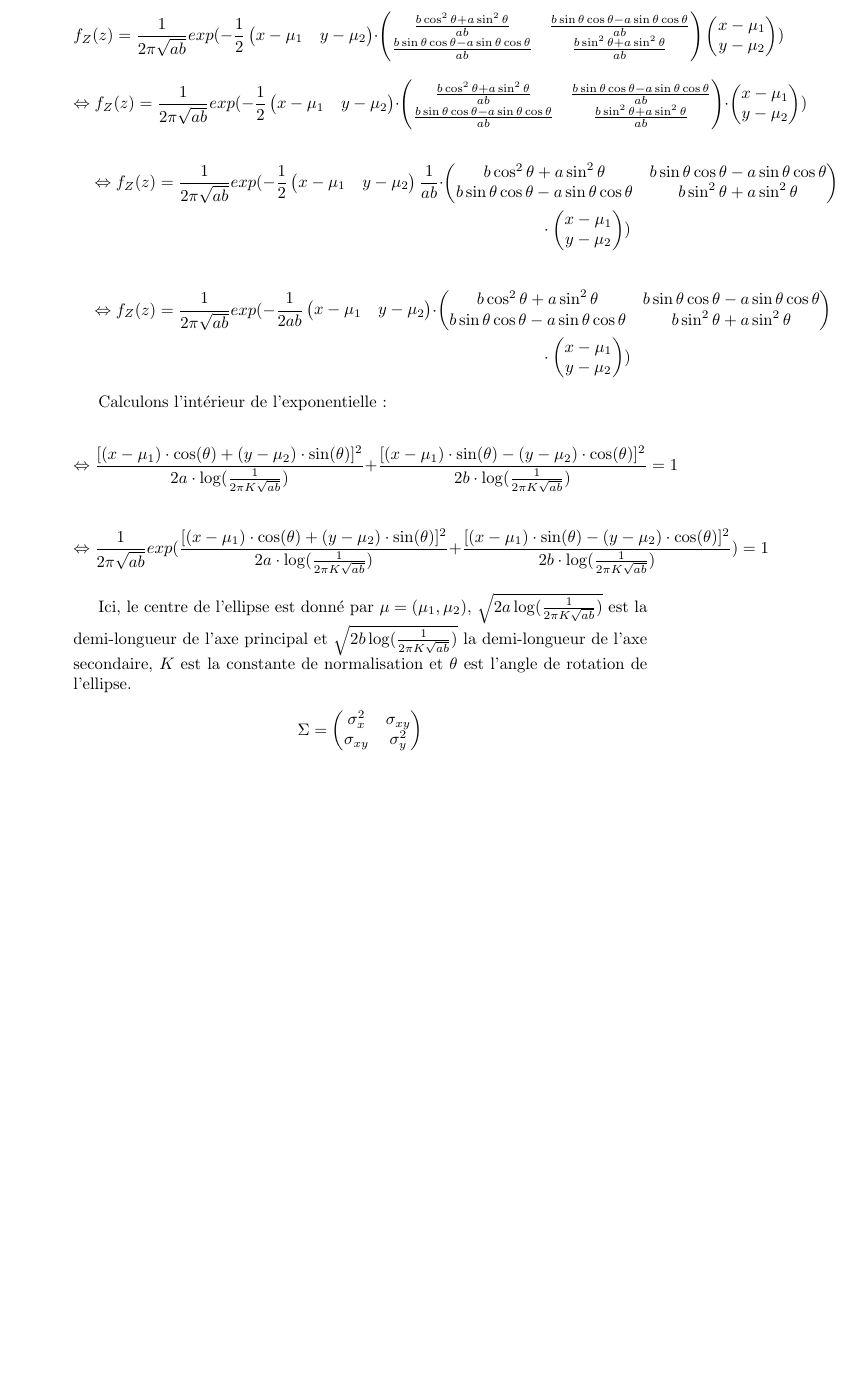
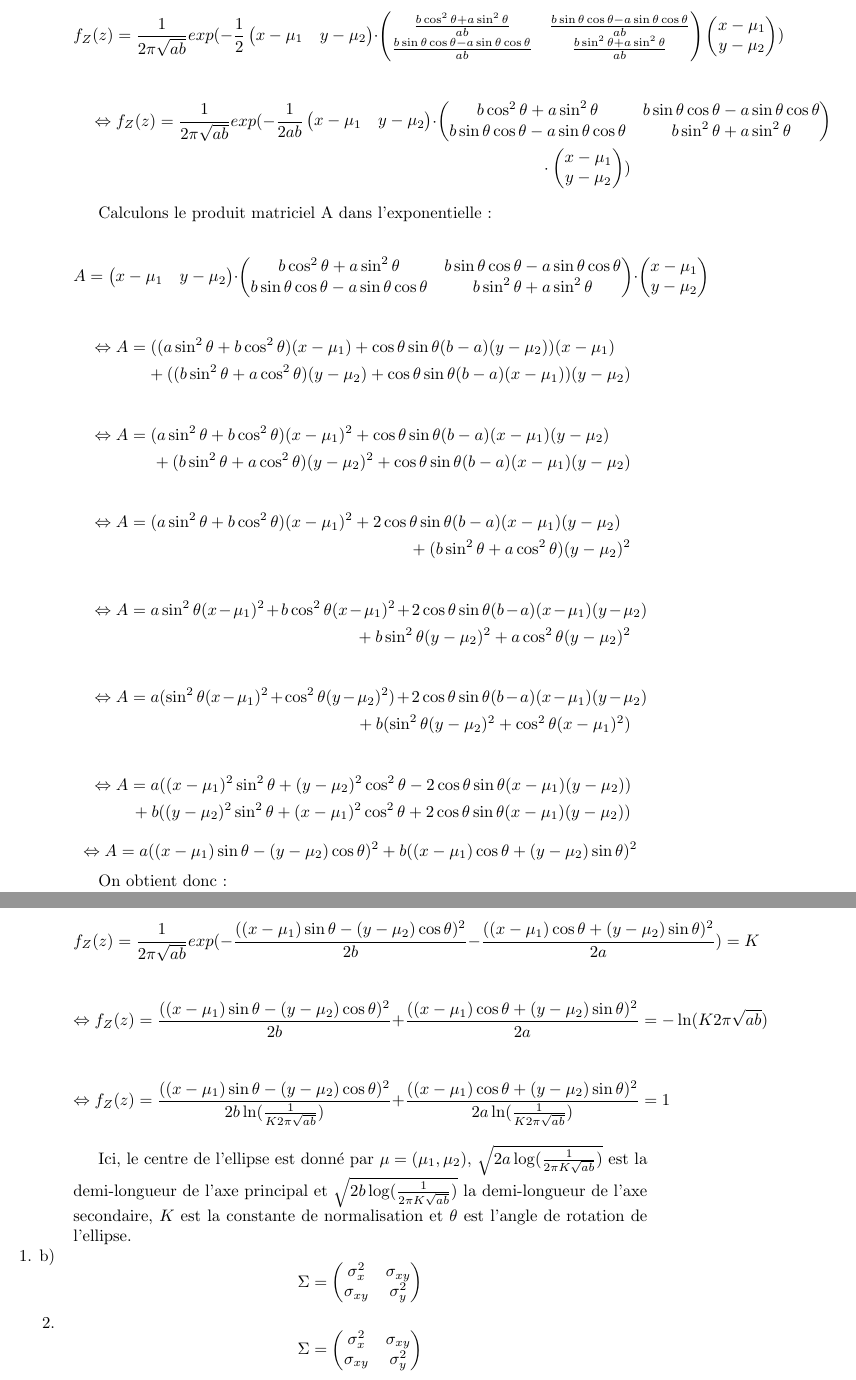
Before and after one commit to MatthiasZdravkovic/Binomial-s-normal-law-, a LaTeX document (rapport.tex): part of page 2 of 2 before the commit and two parts of pages 2 and 3 of 3 after it, the two joined at a grey line, cut so that both start at the same text, the shorter picture padded with empty space. Compiled offline with pdfLaTeX.

Commit message:
question 1.a

```diff
--- a/rapport.tex
+++ b/rapport.tex
@@ -51,23 +51,30 @@ $$\Leftrightarrow \Sigma^{-1} = \begin{pmatrix} \frac{b\cos^{2} \theta + a\sin^{
 
 On injecte dans la formule de $f_Z(z)$ :
 $$f_Z(z) = \frac{1}{2\pi \sqrt{ab}}exp(-\frac{1}{2}\begin{pmatrix}x-\mu_1 & y-\mu_2 \end{pmatrix}\cdot\begin{pmatrix} \frac{b\cos^{2} \theta + a\sin^{2} \theta}{ab} & \frac{b\sin \theta\cos \theta - a\sin \theta\cos \theta}{ab} \\ \frac{b\sin \theta\cos \theta - a\sin \theta\cos \theta}{ab} & \frac{b\sin^{2} \theta + a\sin^{2} \theta}{ab}\end{pmatrix}\begin{pmatrix}x-\mu_1 \\ y-\mu_2 \end{pmatrix})$$
-$$ \Leftrightarrow f_Z(z) = \frac{1}{2\pi \sqrt{ab}}exp(-\frac{1}{2}\begin{pmatrix}x-\mu_1 & y-\mu_2 \end{pmatrix}\cdot\begin{pmatrix} \frac{b\cos^{2} \theta + a\sin^{2} \theta}{ab} & \frac{b\sin \theta\cos \theta - a\sin \theta\cos \theta}{ab} \\ \frac{b\sin \theta\cos \theta - a\sin \theta\cos \theta}{ab} & \frac{b\sin^{2} \theta + a\sin^{2} \theta}{ab}\end{pmatrix}\cdot\begin{pmatrix}x-\mu_1 \\ y-\mu_2 \end{pmatrix})$$
-\begin{multline*} \Leftrightarrow f_Z(z) = \frac{1}{2\pi \sqrt{ab}}exp(-\frac{1}{2}\begin{pmatrix}x-\mu_1 & y-\mu_2 \end{pmatrix}\frac{1}{ab}\cdot\begin{pmatrix} b\cos^{2} \theta + a\sin^{2} \theta & b\sin \theta\cos \theta - a\sin \theta\cos \theta \\ b\sin \theta\cos \theta - a\sin \theta\cos \theta & b\sin^{2} \theta + a\sin^{2} \theta\end{pmatrix}\\\cdot\begin{pmatrix}x-\mu_1 \\ y-\mu_2 \end{pmatrix})\end{multline*}
 \begin{multline*}\Leftrightarrow f_Z(z) = \frac{1}{2\pi \sqrt{ab}}exp(-\frac{1}{2ab}\begin{pmatrix}x-\mu_1 & y-\mu_2 \end{pmatrix}\cdot\begin{pmatrix} b\cos^{2} \theta + a\sin^{2} \theta & b\sin \theta\cos \theta - a\sin \theta\cos \theta \\ b\sin \theta\cos \theta - a\sin \theta\cos \theta & b\sin^{2} \theta + a\sin^{2} \theta\end{pmatrix}\\\cdot \begin{pmatrix}x-\mu_1 \\ y-\mu_2 \end{pmatrix})\end{multline*}
 
-Calculons l'intérieur de l'exponentielle :
+Calculons le produit matriciel A dans l'exponentielle :
 
-\[
-    \Leftrightarrow \frac{{[(x - \mu_1) \cdot \cos(\theta) + (y - \mu_2) \cdot \sin(\theta)}]^2}{{2a \cdot \log(\frac{1}{2\pi K \sqrt{ab}})}} + \frac{{[(x - \mu_1) \cdot \sin(\theta)-(y - \mu_2) \cdot \cos(\theta)}]^2}{{2b \cdot \log(\frac{1}{2\pi K \sqrt{ab}})}} = 1
-\]
+$$ A=\begin{pmatrix}x-\mu_1 & y-\mu_2 \end{pmatrix}\cdot\begin{pmatrix} b\cos^{2} \theta + a\sin^{2} \theta & b\sin \theta\cos \theta - a\sin \theta\cos \theta \\ b\sin \theta\cos \theta - a\sin \theta\cos \theta & b\sin^{2} \theta + a\sin^{2} \theta\end{pmatrix}\cdot \begin{pmatrix}x-\mu_1 \\ y-\mu_2 \end{pmatrix}$$
+\begin{multline*} \Leftrightarrow A=((a\sin^2\theta+b\cos^2\theta)(x-\mu_1)+\cos\theta\sin\theta(b-a)(y-\mu_2))(x-\mu_1)\\+((b\sin^2\theta+a\cos^2\theta)(y-\mu_2)+\cos\theta\sin\theta(b-a)(x-\mu_1))(y-\mu_2)\end{multline*}
+\begin{multline*} \Leftrightarrow A=(a\sin^2\theta+b\cos^2\theta)(x-\mu_1)^2+\cos\theta\sin\theta(b-a)(x-\mu_1)(y-\mu_2)\\+(b\sin^2\theta+a\cos^2\theta)(y-\mu_2)^2+\cos\theta\sin\theta(b-a)(x-\mu_1)(y-\mu_2)\end{multline*}
+\begin{multline*} \Leftrightarrow A=(a\sin^2\theta+b\cos^2\theta)(x-\mu_1)^2+2\cos\theta\sin\theta(b-a)(x-\mu_1)(y-\mu_2)\\+(b\sin^2\theta+a\cos^2\theta)(y-\mu_2)^2\end{multline*}
+\begin{multline*} \Leftrightarrow A=a\sin^2\theta(x-\mu_1)^2+b\cos^2\theta(x-\mu_1)^2+2\cos\theta\sin\theta(b-a)(x-\mu_1)(y-\mu_2)\\+b\sin^2\theta(y-\mu_2)^2+a\cos^2\theta(y-\mu_2)^2\end{multline*}
+\begin{multline*} \Leftrightarrow A=a(\sin^2\theta(x-\mu_1)^2+\cos^2\theta(y-\mu_2)^2)+2\cos\theta\sin\theta(b-a)(x-\mu_1)(y-\mu_2)\\+b(\sin^2\theta(y-\mu_2)^2+\cos^2\theta(x-\mu_1)^2)\end{multline*}
+\begin{multline*} \Leftrightarrow A=a((x-\mu_1)^2\sin^2\theta+(y-\mu_2)^2\cos^2\theta-2\cos\theta\sin\theta(x-\mu_1)(y-\mu_2))\\+b((y-\mu_2)^2\sin^2\theta+(x-\mu_1)^2\cos^2\theta+2\cos\theta\sin\theta(x-\mu_1)(y-\mu_2))\end{multline*}
+$$ \Leftrightarrow A=a((x-\mu_1)\sin\theta-(y-\mu_2)\cos\theta)^{2}+b((x-\mu_1)\cos\theta+(y-\mu_2)\sin\theta)^{2}$$
 
-\[
-    \Leftrightarrow \frac{1}{2\pi \sqrt{ab}}exp(\frac{{[(x - \mu_1) \cdot \cos(\theta) + (y - \mu_2) \cdot \sin(\theta)}]^2}{{2a \cdot \log(\frac{1}{2\pi K \sqrt{ab}})}} + \frac{{[(x - \mu_1) \cdot \sin(\theta)-(y - \mu_2) \cdot \cos(\theta)}]^2}{{2b \cdot \log(\frac{1}{2\pi K \sqrt{ab}})}}) = 1
-\]
+On obtient donc :
 
+$$ f_Z(z) = \frac{1}{2\pi \sqrt{ab}}exp(-\frac{((x-\mu_1)\sin\theta-(y-\mu_2)\cos\theta)^{2}}{2b}-\frac{((x-\mu_1)\cos\theta+(y-\mu_2)\sin\theta)^{2}}{2a})=K$$
 
+$$\Leftrightarrow  f_Z(z) = \frac{((x-\mu_1)\sin\theta-(y-\mu_2)\cos\theta)^{2}}{2b}+\frac{((x-\mu_1)\cos\theta+(y-\mu_2)\sin\theta)^{2}}{2a}=-\ln(K2\pi\sqrt{ab})$$
+
+$$\Leftrightarrow  f_Z(z) = \frac{((x-\mu_1)\sin\theta-(y-\mu_2)\cos\theta)^{2}}{2b\ln(\frac{1}{K2\pi\sqrt{ab}})}+\frac{((x-\mu_1)\cos\theta+(y-\mu_2)\sin\theta)^{2}}{2a\ln(\frac{1}{K2\pi\sqrt{ab}})}=1$$
 
 Ici, le centre de l'ellipse est donné par $\mathbf{\mu} = (\mu_1, \mu_2)$, $\sqrt{2a \log(\frac{1}{2\pi K \sqrt{ab}})}$ est la demi-longueur de l'axe principal et $\sqrt{2b \log(\frac{1}{2\pi K \sqrt{ab}})}$ la demi-longueur de l'axe secondaire, $K$ est la constante de normalisation et $\theta$ est l'angle de rotation de l'ellipse.
+
+\reversemarginpar\marginnote{1. b)}[0cm]
 
 \[
 \Sigma = \begin{pmatrix}
@@ -76,4 +83,11 @@ Ici, le centre de l'ellipse est donné par $\mathbf{\mu} = (\mu_1, \mu_2)$, $\sq
 \end{pmatrix}
 \]
 
+\reversemarginpar\marginnote{2.}[0cm]
+\[
+\Sigma = \begin{pmatrix}
+    \sigma_{x}^2 & \sigma_{xy} \\
+    \sigma_{xy} & \sigma_{y}^2
+\end{pmatrix}
+\]
 \end{document}
```
Also changed, not shown: rapport.pdf, 4 other files.
